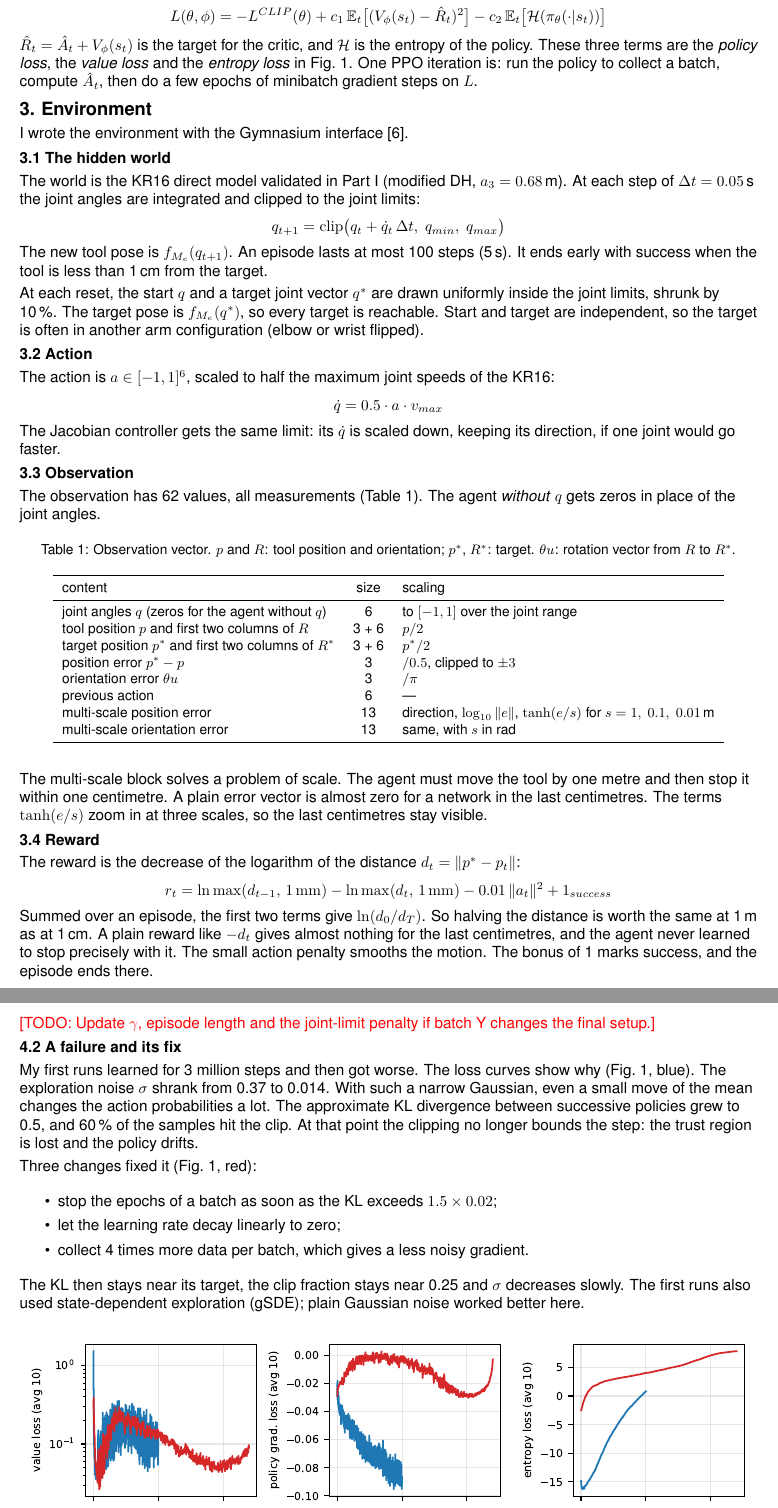
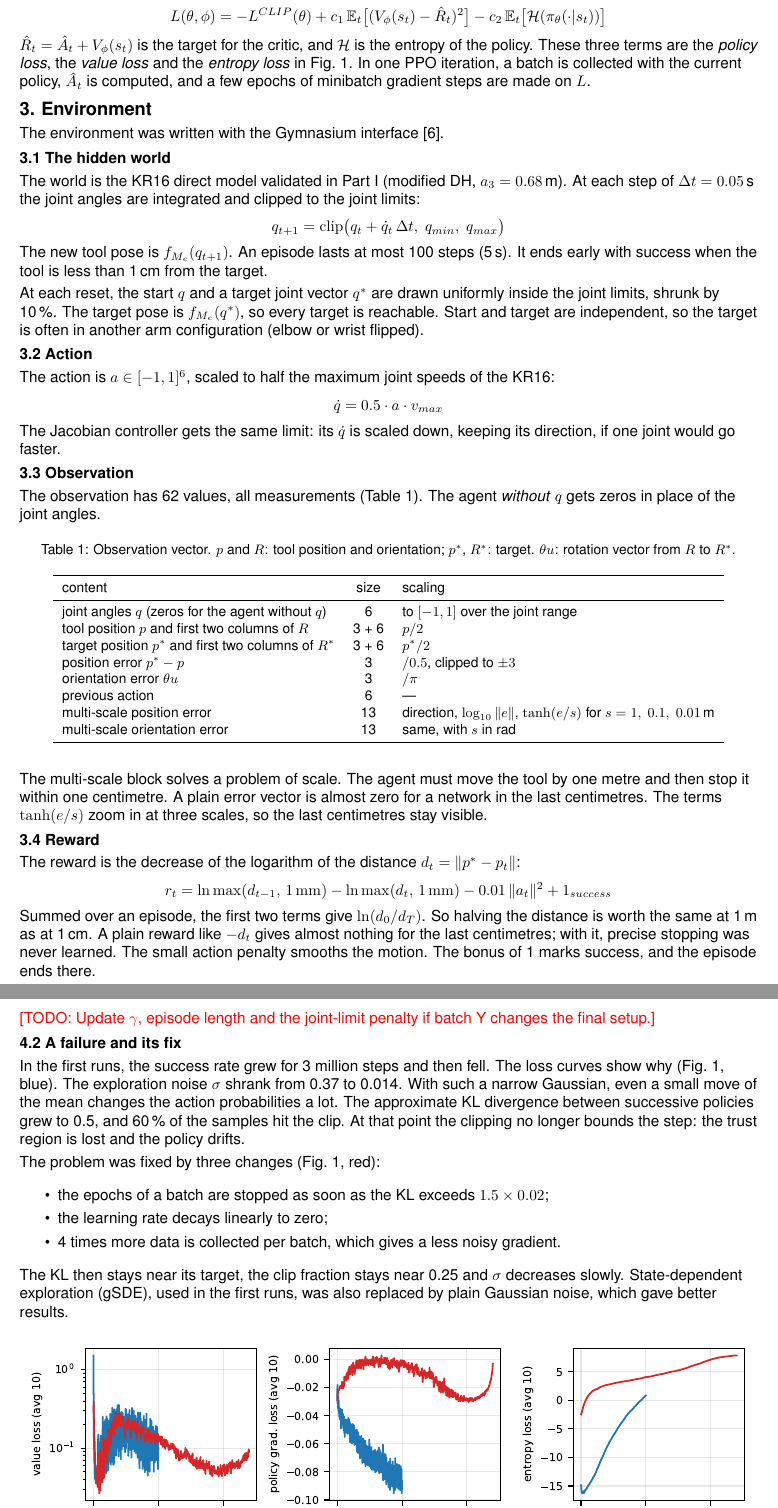
Before and after one commit to leo-01000111/MANIP-PPO, a LaTeX document (report/part2.tex): two parts of pages 2 and 3 of 5, joined at a grey line, cut so that both start at the same text. Compiled offline with pdfLaTeX.

Commit message:
Report part 2: passive, impersonal voice
AI-assisted: drafted with Claude Code, reviewed and validated by a human.

```diff
--- a/report/part2.tex
+++ b/report/part2.tex
@@ -123,10 +123,10 @@ L(\theta,\phi) = -L^{CLIP}(\theta) + c_1\, \mathbb{E}_t\big[(V_\phi(s_t) - \hat
 \end{eq}
 $\hat R_t = \hat A_t + V_\phi(s_t)$ is the target for the critic, and $\mathcal{H}$ is the entropy of the policy.
 These three terms are the \emph{policy loss}, the \emph{value loss} and the \emph{entropy loss} in Fig.~\ref{fig:losses}.
-One PPO iteration is: run the policy to collect a batch, compute $\hat A_t$, then do a few epochs of minibatch gradient steps on $L$.
+In one PPO iteration, a batch is collected with the current policy, $\hat A_t$ is computed, and a few epochs of minibatch gradient steps are made on $L$.
 
 \head{3. Environment}
-I wrote the environment with the Gymnasium interface \cite{gym}.
+The environment was written with the Gymnasium interface \cite{gym}.
 
 \sub{3.1 The hidden world}
 The world is the KR16 direct model validated in Part I (modified DH, $a_3 = 0.68$\,m).
@@ -185,7 +185,7 @@ r_t = \ln \max(d_{t-1},\, 1\,\mathrm{mm}) - \ln \max(d_t,\, 1\,\mathrm{mm}) - 0.
 \end{eq}
 Summed over an episode, the first two terms give $\ln(d_0 / d_T)$.
 So halving the distance is worth the same at 1\,m as at 1\,cm.
-A plain reward like $-d_t$ gives almost nothing for the last centimetres, and the agent never learned to stop precisely with it.
+A plain reward like $-d_t$ gives almost nothing for the last centimetres; with it, precise stopping was never learned.
 The small action penalty smooths the motion.
 The bonus of 1 marks success, and the episode ends there.
 
@@ -215,21 +215,21 @@ initial $\sigma$ & $e^{-1} \approx 0.37$ & rewards & normalised by a running std
 \todo{Update $\gamma$, episode length and the joint-limit penalty if batch Y changes the final setup.}
 
 \sub{4.2 A failure and its fix}
-My first runs learned for 3 million steps and then got worse.
+In the first runs, the success rate grew for 3 million steps and then fell.
 The loss curves show why (Fig.~\ref{fig:losses}, blue).
 The exploration noise $\sigma$ shrank from 0.37 to 0.014.
 With such a narrow Gaussian, even a small move of the mean changes the action probabilities a lot.
 The approximate KL divergence between successive policies grew to 0.5, and 60\,\% of the samples hit the clip.
 At that point the clipping no longer bounds the step: the trust region is lost and the policy drifts.
 
-Three changes fixed it (Fig.~\ref{fig:losses}, red):
+The problem was fixed by three changes (Fig.~\ref{fig:losses}, red):
 \begin{itemize}\setlength{\itemsep}{0pt}
-\item stop the epochs of a batch as soon as the KL exceeds $1.5 \times 0.02$;
-\item let the learning rate decay linearly to zero;
-\item collect 4 times more data per batch, which gives a less noisy gradient.
+\item the epochs of a batch are stopped as soon as the KL exceeds $1.5 \times 0.02$;
+\item the learning rate decays linearly to zero;
+\item 4 times more data is collected per batch, which gives a less noisy gradient.
 \end{itemize}
 The KL then stays near its target, the clip fraction stays near 0.25 and $\sigma$ decreases slowly.
-The first runs also used state-dependent exploration (gSDE); plain Gaussian noise worked better here.
+State-dependent exploration (gSDE), used in the first runs, was also replaced by plain Gaussian noise, which gave better results.
 
 \begin{figure}[H]
 \centering
```
Also changed, not shown: report/part2.tex (12 more changed lines).
